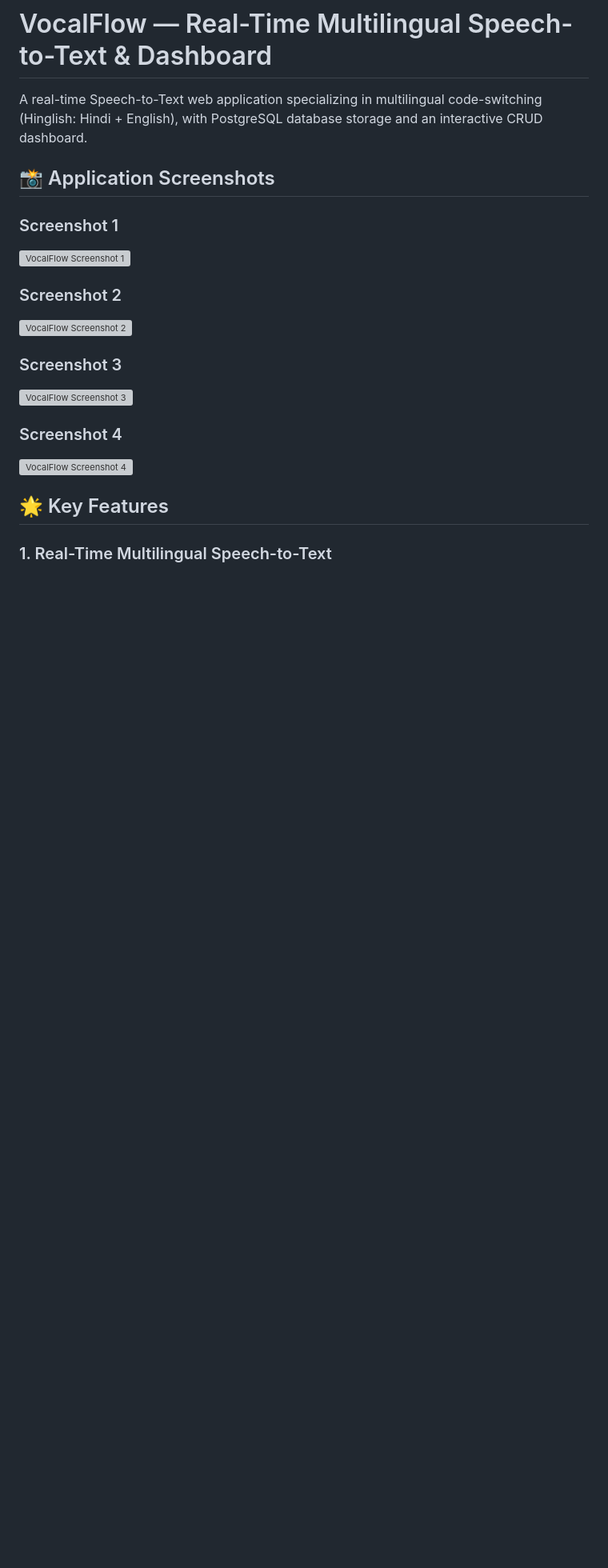
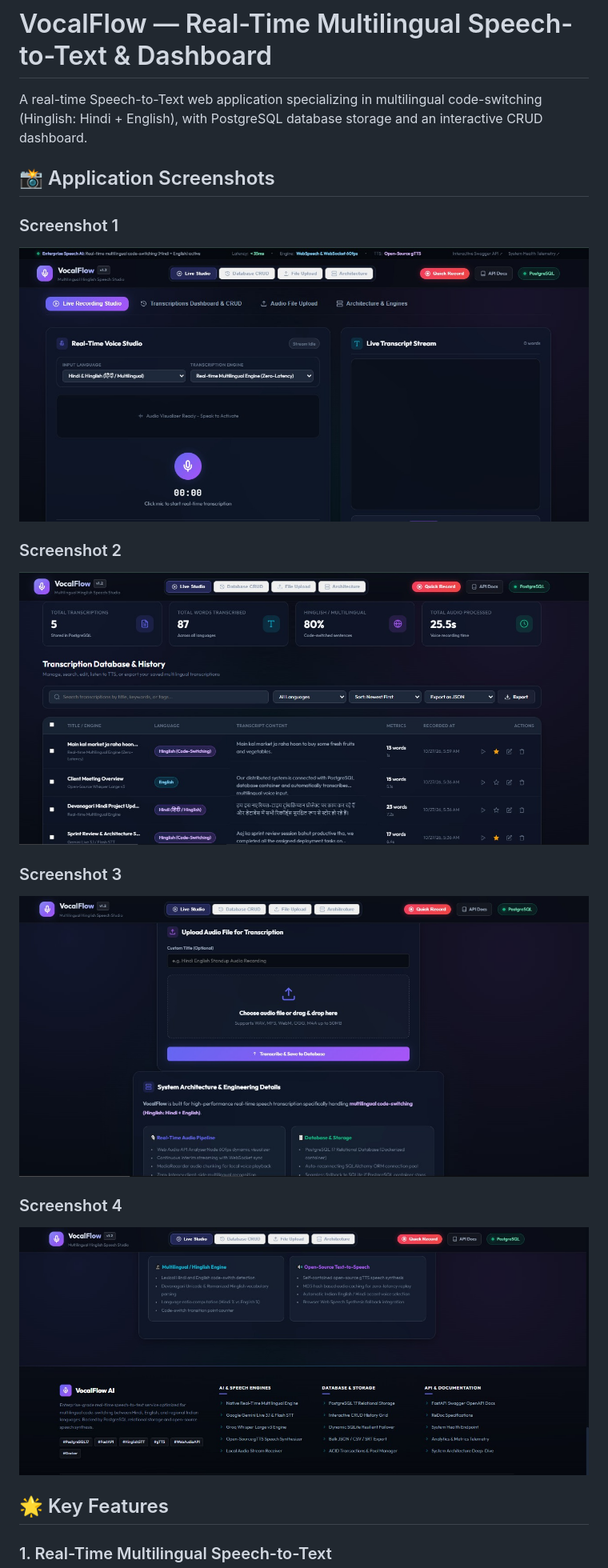
Before and after one commit to Bharathi0608/speech-transcription-app, a Markdown page: README.md, the part around the change. Shown at 80% size. GitHub-like rendering; blank space fills up the shorter version; grey boxes are pictures that could not be loaded.

Commit message:
Change screenshot file extensions from .jpg to .jpeg
Updated image file extensions in README for screenshots.

```diff
--- a/README.md
+++ b/README.md
@@ -5,19 +5,21 @@ A real-time Speech-to-Text web application specializing in multilingual code-swi
 
 
 
+
 ## 📸 Application Screenshots
 
 ### Screenshot 1
-![VocalFlow Screenshot 1](screenshots/1.jpg)
+![VocalFlow Screenshot 1](./screenshots/1.jpeg)
 
 ### Screenshot 2
-![VocalFlow Screenshot 2](screenshots/2.jpg)
+![VocalFlow Screenshot 2](./screenshots/2.jpeg)
 
 ### Screenshot 3
-![VocalFlow Screenshot 3](screenshots/3.jpg)
+![VocalFlow Screenshot 3](./screenshots/3.jpeg)
 
 ### Screenshot 4
-![VocalFlow Screenshot 4](screenshots/4.jpg)
+![VocalFlow Screenshot 4](./screenshots/4.jpeg)
+
 
 
 ## 🌟 Key Features
```
